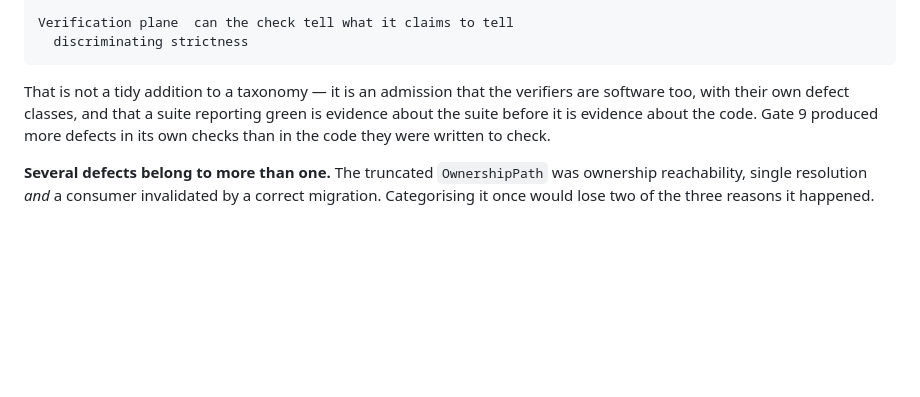
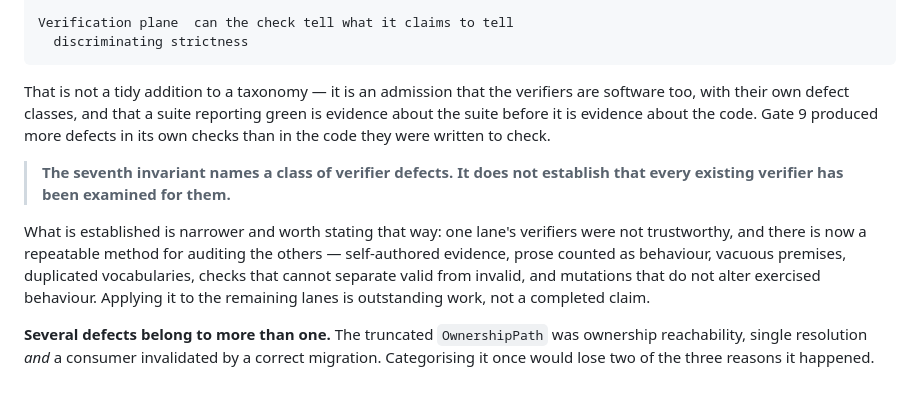
Before and after one commit to redevops-io/RAAAL, a Markdown page: docs/Architecture.md, the part around the change. Rendered like a GitHub page; blank space fills up the shorter version.

Commit message:
Bound what the seventh invariant claims
"We now know our tests are trustworthy" is the claim this work does not
support. What it supports is narrower: one lane's verifiers were not, and
there is a repeatable method for auditing the others.

Stated explicitly because the generous reading is the one a reader will take
otherwise, and a taxonomy claimed to be exhaustive becomes a way of not
looking.

Co-Authored-By: Claude Opus 5 <noreply@anthropic.com>

```diff
--- a/docs/Architecture.md
+++ b/docs/Architecture.md
@@ -1229,6 +1229,16 @@ reporting green is evidence about the suite before it is evidence about the
 code. Gate 9 produced more defects in its own checks than in the code they were
 written to check.
 
+> **The seventh invariant names a class of verifier defects. It does not
+> establish that every existing verifier has been examined for them.**
+
+What is established is narrower and worth stating that way: one lane's
+verifiers were not trustworthy, and there is now a repeatable method for
+auditing the others — self-authored evidence, prose counted as behaviour,
+vacuous premises, duplicated vocabularies, checks that cannot separate valid
+from invalid, and mutations that do not alter exercised behaviour. Applying it
+to the remaining lanes is outstanding work, not a completed claim.
+
 **Several defects belong to more than one.** The truncated `OwnershipPath` was
 ownership reachability, single resolution *and* a consumer invalidated by a
 correct migration. Categorising it once would lose two of the three reasons it
```
